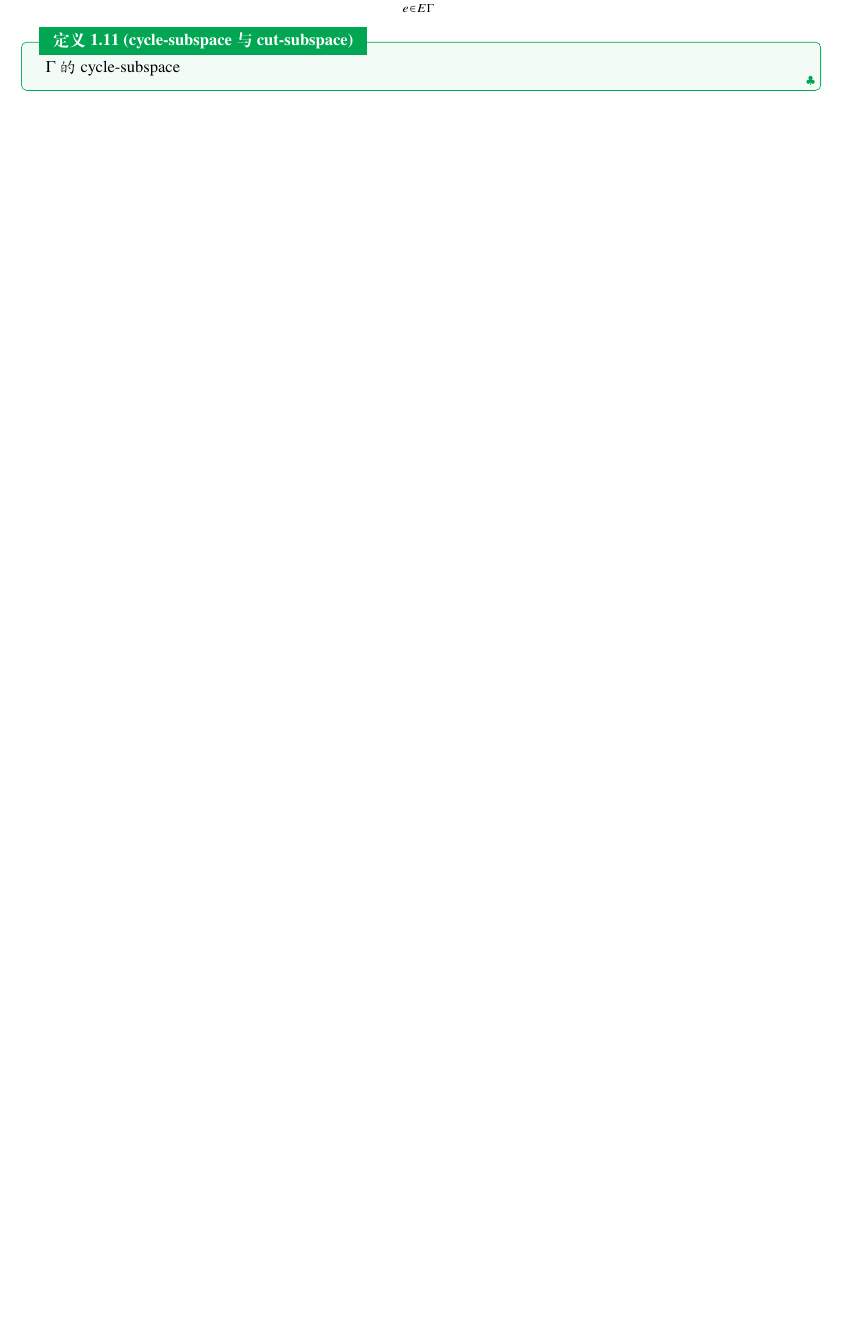
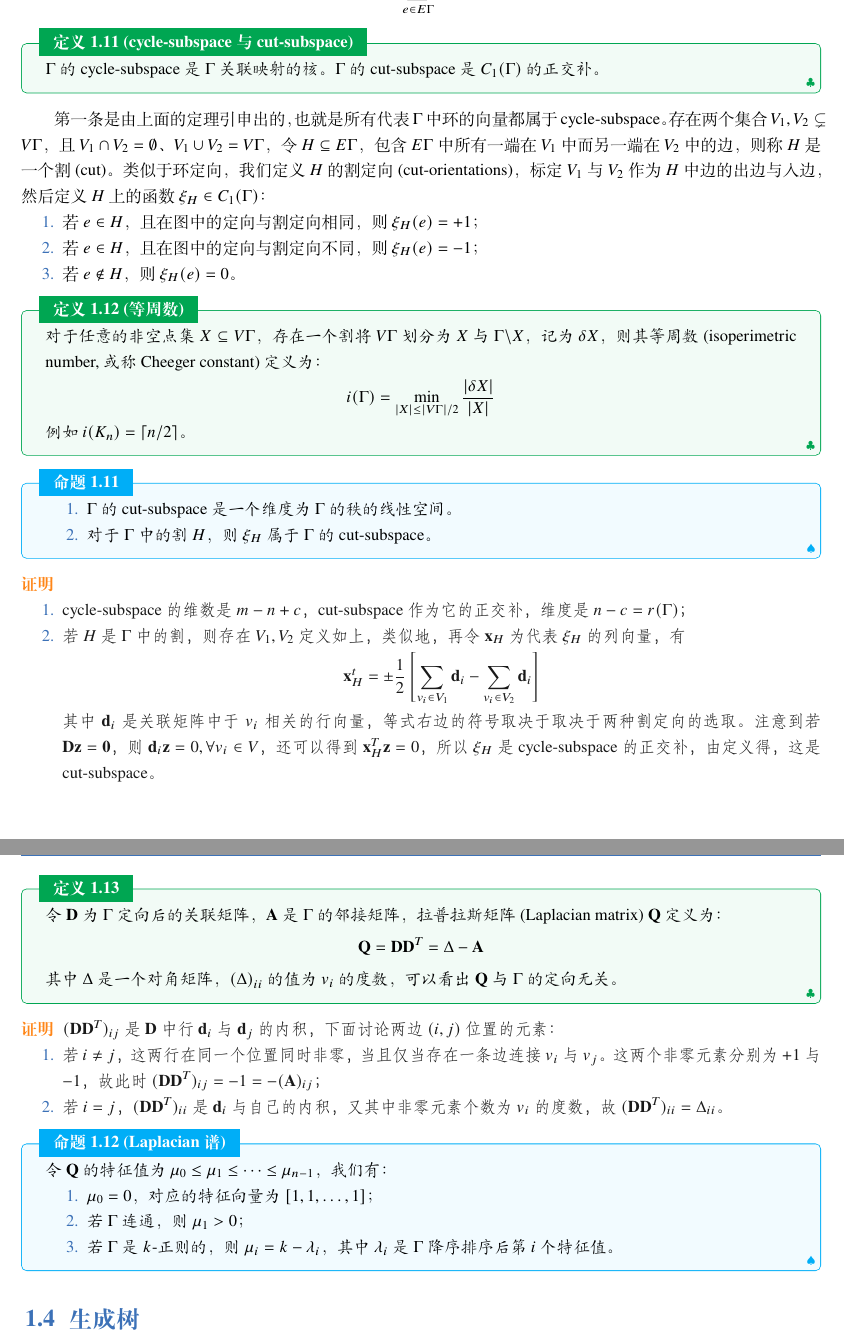
Before and after one commit to Choimoe/GraphTheoryNote, a LaTeX book (main.tex, which reads 1.tex, newcommand.tex): part of page 12 of 12 before the commit and two parts of pages 12 and 13 of 13 after it, the two joined at a grey line, cut so that both start at the same text, the shorter picture padded with empty space. Compiled offline with XeLaTeX; a missing font is replaced by an installed copy or a similar font.

Commit message:
finish 1.3 circle and cut

```diff
--- a/1.tex
+++ b/1.tex
@@ -816,5 +816,67 @@ $\textbf D$ 在对 $\Gamma$ 适当重标号后可以被表示为：
 \]
 
 \begin{definition}[cycle-subspace 与 cut-subspace]
-$\Gamma$ 的 cycle-subspace
+$\Gamma$ 的 cycle-subspace 是 $\Gamma$ 关联映射的核。
+$\Gamma$ 的 cut-subspace 是 $C_1(\Gamma)$ 的正交补。
 \end{definition}
+
+第一条是由上面的定理引申出的，也就是所有代表 $\Gamma$ 中环的向量都属于 cycle-subspace。存在两个集合 $V_1, V_2 \subsetneq V\Gamma$，且 $V_1 \cap V_2 = \emptyset$、$V_1 \cup V_2 = V\Gamma$，令 $H \subseteq E\Gamma$，包含 $E\Gamma$ 中所有一端在 $V_1$ 中而另一端在 $V_2$ 中的边，则称 $H$ 是一个割(cut)。类似于环定向，我们定义 $H$ 的割定向(cut-orientations)，标定 $V_1$ 与 $V_2$ 作为 $H$ 中边的出边与入边，然后定义 $H$ 上的函数 $\xi_{H} \in C_1(\Gamma)$：
+\begin{enumerate}
+\item 若 $e\in H$，且在图中的定向与割定向相同，则 $\xi_H(e) = +1$；
+\item 若 $e\in H$，且在图中的定向与割定向不同，则 $\xi_H(e) = -1$；
+\item 若 $e\notin H$，则 $\xi_H(e) = 0$。
+\end{enumerate}
+
+\begin{definition}[等周数]
+对于任意的非空点集 $X \subseteq V\Gamma$，存在一个割将 $V\Gamma$ 划分为 $X$ 与 $\Gamma \backslash X$，记为 $\delta X$，则其等周数(isoperimetric number, 或称 Cheeger constant) 定义为：
+\[
+i(\Gamma)=\min _{|X| \leq|V \Gamma| / 2} \frac{|\delta X|}{|X|}
+\]
+例如 $i(K_n) = \lceil n / 2\rceil$。
+\end{definition}
+
+\begin{proposition}
+\begin{enumerate}
+    \item $\Gamma$ 的 cut-subspace 是一个维度为 $\Gamma$ 的秩的线性空间。
+    \item 对于 $\Gamma$ 中的割 $H$，则 $\xi_H$ 属于 $\Gamma$ 的 cut-subspace。
+\end{enumerate}
+\end{proposition}
+\begin{proof}
+\begin{enumerate}
+    \item cycle-subspace 的维数是 $m - n + c$，cut-subspace 作为它的正交补，维度是 $n - c = r(\Gamma)$；
+    \item 若 $H$ 是 $\Gamma$ 中的割，则存在 $V_1, V_2$ 定义如上，类似地，再令 $\textbf x_H$ 为代表 $\xi_H$ 的列向量，有
+    \[
+        \mathbf{x}_{H}^{t} = \pm \frac{1}{2}\left[\sum_{v_{i} \in V_{1}} \mathbf{d}_{i}-\sum_{v_{i} \in V_{2}} \mathbf{d}_{i}\right]
+    \]
+    其中 $\textbf{d}_i$ 是关联矩阵中于 $v_i$ 相关的行向量，等式右边的符号取决于取决于两种割定向的选取。注意到若 $\textbf{Dz} = \textbf{0}$，则 $\textbf{d}_i \textbf{z} = 0, \forall v_i\in V$，还可以得到 $\mathbf{x}_{H}^{T} \textbf{z} = 0$，所以 $\xi_H$ 是 cycle-subspace 的正交补，由定义得，这是 cut-subspace。
+\end{enumerate}
+\end{proof}
+
+\begin{definition}
+令 $\textbf{D}$ 为 $\Gamma$ 定向后的关联矩阵，$\textbf{A}$ 是 $\Gamma$ 的邻接矩阵，拉普拉斯矩阵(Laplacian matrix) $\textbf{Q}$定义为：
+\[
+\textbf{Q} = \textbf{DD}^T = \Delta - \textbf{A}
+\]
+其中 $\Delta$ 是一个对角矩阵，${(\Delta)}_{ii}$ 的值为 $v_i$ 的度数，可以看出 $\textbf{Q}$ 与 $\Gamma$ 的定向无关。
+\end{definition}
+\begin{proof}
+$(\textbf{DD}^T)_{i j}$ 是 $\textbf{D}$ 中行 $\textbf{d}_i$ 与 $\textbf{d}_j$ 的内积，下面讨论两边 $(i,j)$ 位置的元素：
+\begin{enumerate}
+    \item 若 $i \neq j$，这两行在同一个位置同时非零，当且仅当存在一条边连接 $v_i$ 与 $v_j$。这两个非零元素分别为 $+1$ 与 $-1$，故此时 $(\textbf{DD}^T)_{i j} = -1 = -(\textbf{A})_{i j}$；
+    \item 若 $i = j$，$(\textbf{DD}^T)_{i i}$ 是 $\textbf{d}_i$ 与自己的内积，又其中非零元素个数为 $v_i$ 的度数，故 $(\textbf{DD}^T)_{i i} = \Delta_{i i}$。
+\end{enumerate}
+\end{proof}
+
+\begin{proposition}[Laplacian谱]
+令 $\textbf{Q}$ 的特征值为 $\mu_0 \le \mu_1 \le \dots \le \mu_{n - 1}$，我们有：
+\begin{enumerate}
+    \item $\mu_0 = 0$，对应的特征向量为 $[1, 1, \dots, 1]$；
+    \item 若 $\Gamma$ 连通，则 $\mu_1 > 0$；
+    \item 若 $\Gamma$ 是$k$-正则的，则 $\mu_i = k - \lambda_i$，其中 $\lambda_i$ 是 $\Gamma$ 降序排序后第 $i$ 个特征值。
+\end{enumerate}
+\end{proposition}
+
+
+%——————————————————————————————————%
+
+\section{生成树}
--- a/main.tex
+++ b/main.tex
@@ -9,6 +9,12 @@
 \usepackage{svg}
 \usepackage{extarrows}
 %\usepackage{0-figure/extrarelation}
+
+
+% 本文档命令
+\usepackage{array}
+\usepackage{arydshln} % 画虚线
+\newcommand{\ccr}[1]{\makecell{{\color{#1}\rule{1cm}{1cm}}}}
 
 \cover{0-figure/cover.jpg}
 \logo{0-figure/science-and-mind.jpg}
--- a/newcommand.tex
+++ b/newcommand.tex
@@ -1,4 +1,4 @@
-\newcommand{\ccr}[1]{\makecell{{\color{#1}\rule{1cm}{1cm}}}}
+
 
 \definecolor{customcolor}{RGB}{32,178,170}
 \colorlet{coverlinecolor}{customcolor}
```
Also changed, not shown: 1.tex (6 more changed lines).
